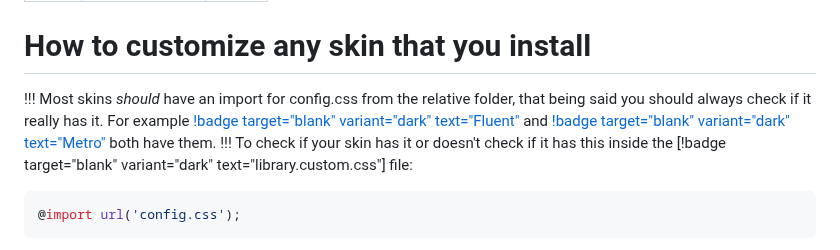
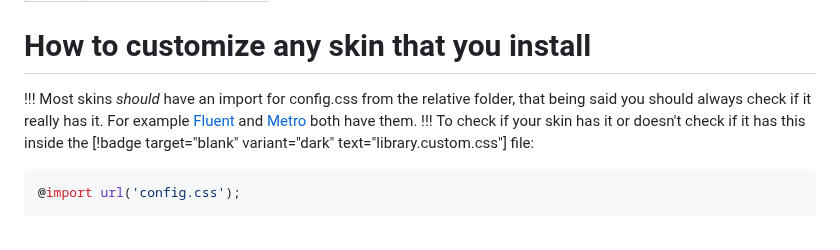
Before and after one commit to xamionex/steamskins, a Markdown page: guides/customization.md, the part around the change. Rendered like a GitHub page.

Commit message:
Update customization.md
Updated a part of the first #

```diff
--- a/guides/customization.md
+++ b/guides/customization.md
@@ -6,7 +6,7 @@ order: 50
 # How to customize any skin that you install
 
 !!!
-Most skins *should* have an import for config.css from the relative folder, that being said you should always check if it really has it. For example [!badge target="blank" variant="dark" text="Fluent"](https://github.com/AikoMidori/SteamSkins/) and [!badge target="blank" variant="dark" text="Metro"](https://github.com/AikoMidori/SteamSkins/) both have them.
+Most skins *should* have an import for config.css from the relative folder, that being said you should always check if it really has it. For example [Fluent](https://github.com/AikoMidori/SteamSkins/) and [Metro](https://github.com/AikoMidori/SteamSkins/) both have them.
 !!!
 To check if your skin has it or doesn't check if it has this inside the [!badge target="blank" variant="dark" text="library.custom.css"] file:
 
```
